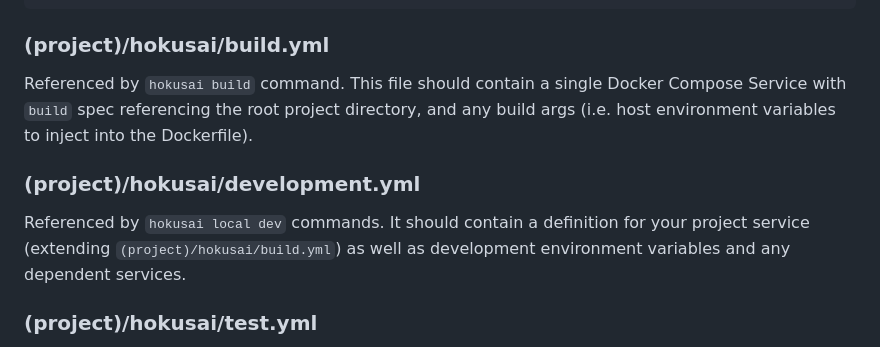
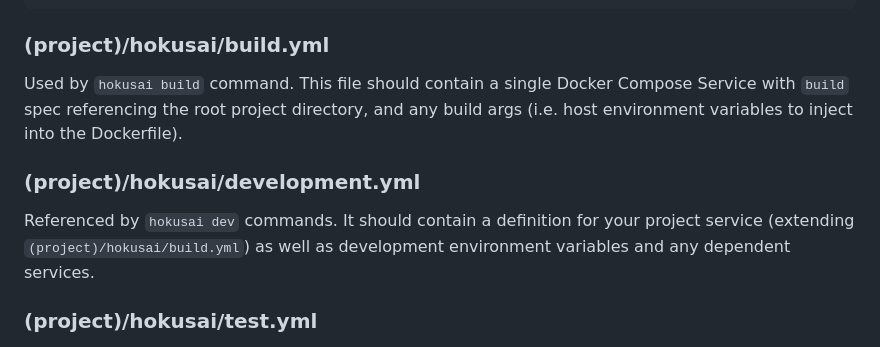
Before and after one commit to artsy/hokusai, a Markdown page: docs/hokusai_files.md, the part around the change. Drawn GitHub-style.

```diff
--- a/docs/hokusai_files.md
+++ b/docs/hokusai_files.md
@@ -85,12 +85,12 @@ template-config-files:
 
 ### (project)/hokusai/build.yml
 
-Referenced by `hokusai build` command. This file should contain a single Docker Compose Service with `build` spec referencing the root project directory, and any build args (i.e. host environment variables to inject into the Dockerfile).
+Used by `hokusai build` command. This file should contain a single Docker Compose Service with `build` spec referencing the root project directory, and any build args (i.e. host environment variables to inject into the Dockerfile).
 
 
 ### (project)/hokusai/development.yml
 
-Referenced by `hokusai local dev` commands. It should contain a definition for your project service (extending `(project)/hokusai/build.yml`) as well as development environment variables and any dependent services.
+Referenced by `hokusai dev` commands. It should contain a definition for your project service (extending `(project)/hokusai/build.yml`) as well as development environment variables and any dependent services.
 
 
 ### (project)/hokusai/test.yml
```
Also changed, not shown: 2 other files.
